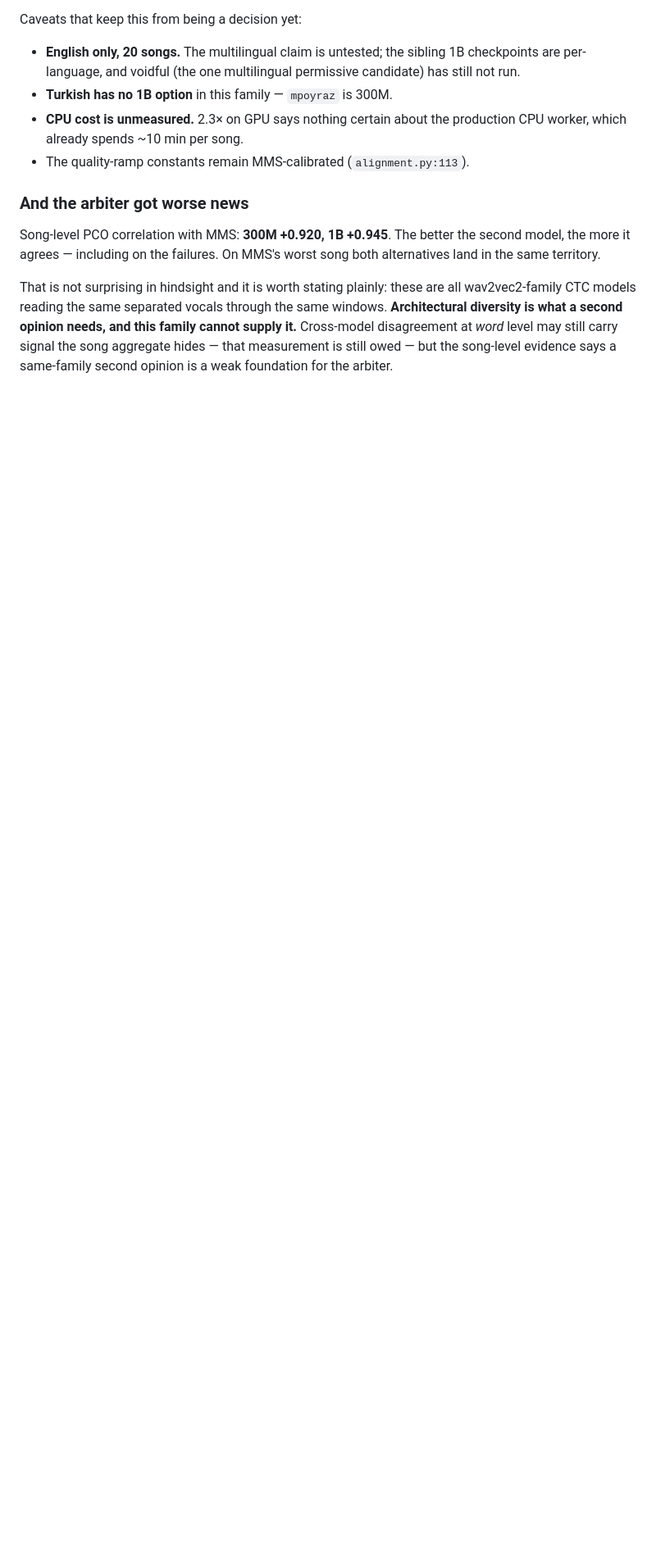
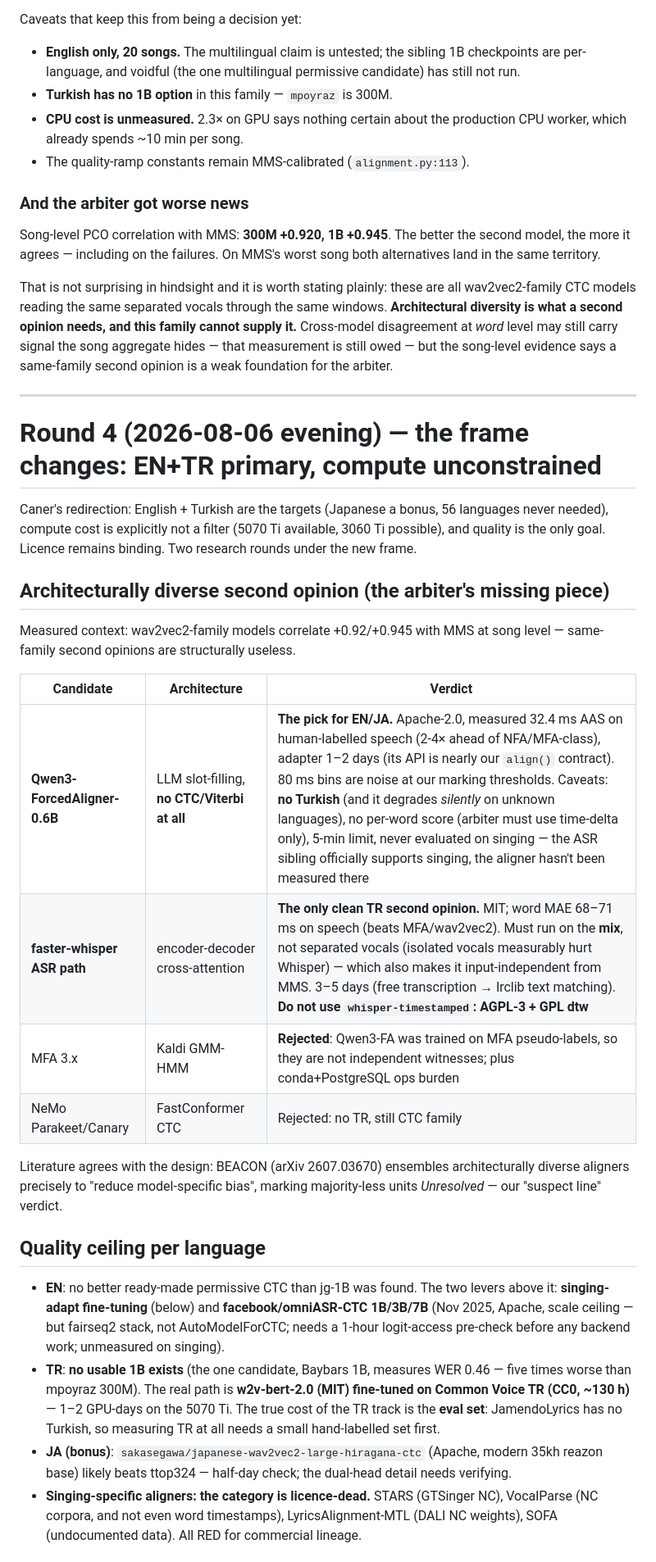
Before and after one commit to csermet/kashi, a Markdown page: docs/research/hizalama-yontem-adaylari-2026-08.md, the part around one of its changes. Shown at 82% size. Rendered like a GitHub page; blank space fills up the shorter version.

Commit message:
docs(research): round 4 — EN+TR frame, diverse second opinion, self-train arm, separator licence alarm
Qwen3-FA is the arbiter's second opinion for EN/JA: the only genuinely
non-CTC aligner with clean weights, 1-2 day adapter, silent on Turkish.
Turkish's only clean diverse opinion is the whisper ASR path over the mix.
MFA is rejected on the trained-on relationship — Qwen learned from MFA
pseudo-labels, so they are not independent witnesses.

Quality ceiling: no ready TR 1B exists (the one candidate is 5x worse than
the 300M), so the TR path is w2v-bert-2.0 + Common Voice CC0 — and the true
TR cost is the eval set, since JamendoLyrics has no Turkish. Singing-specific
aligners are licence-dead as a category. Self-training becomes the strongest
arm: Jamendo's CC-BY subset pseudo-labelled by our own pipeline.

And a new alarm: the production separator checkpoint has no licence file at
all. htdemucs_ft is the clean fallback; a licence question issue is cheap.

```diff
--- a/docs/research/hizalama-yontem-adaylari-2026-08.md
+++ b/docs/research/hizalama-yontem-adaylari-2026-08.md
@@ -434,3 +434,50 @@ this family cannot supply it.** Cross-model disagreement at *word* level may
 still carry signal the song aggregate hides — that measurement is still owed —
 but the song-level evidence says a same-family second opinion is a weak
 foundation for the arbiter.
+
+---
+
+# Round 4 (2026-08-06 evening) — the frame changes: EN+TR primary, compute unconstrained
+
+Caner's redirection: English + Turkish are the targets (Japanese a bonus, 56
+languages never needed), compute cost is explicitly not a filter (5070 Ti
+available, 3060 Ti possible), and quality is the only goal. Licence remains
+binding. Two research rounds under the new frame.
+
+## Architecturally diverse second opinion (the arbiter's missing piece)
+
+Measured context: wav2vec2-family models correlate +0.92/+0.945 with MMS at
+song level — same-family second opinions are structurally useless.
+
+| Candidate | Architecture | Verdict |
+|---|---|---|
+| **Qwen3-ForcedAligner-0.6B** | LLM slot-filling, **no CTC/Viterbi at all** | **The pick for EN/JA.** Apache-2.0, measured 32.4 ms AAS on human-labelled speech (2-4× ahead of NFA/MFA-class), adapter 1–2 days (its API is nearly our `align()` contract). 80 ms bins are noise at our marking thresholds. Caveats: **no Turkish** (and it degrades *silently* on unknown languages), no per-word score (arbiter must use time-delta only), 5-min limit, never evaluated on singing — the ASR sibling officially supports singing, the aligner hasn't been measured there |
+| **faster-whisper ASR path** | encoder-decoder cross-attention | **The only clean TR second opinion.** MIT; word MAE 68–71 ms on speech (beats MFA/wav2vec2). Must run on the **mix**, not separated vocals (isolated vocals measurably hurt Whisper) — which also makes it input-independent from MMS. 3–5 days (free transcription → lrclib text matching). **Do not use `whisper-timestamped`: AGPL-3 + GPL dtw** |
+| MFA 3.x | Kaldi GMM-HMM | **Rejected**: Qwen3-FA was trained on MFA pseudo-labels, so they are not independent witnesses; plus conda+PostgreSQL ops burden |
+| NeMo Parakeet/Canary | FastConformer CTC | Rejected: no TR, still CTC family |
+
+Literature agrees with the design: BEACON (arXiv 2607.03670) ensembles
+architecturally diverse aligners precisely to "reduce model-specific bias",
+marking majority-less units *Unresolved* — our "suspect line" verdict.
+
+## Quality ceiling per language
+
+- **EN**: no better ready-made permissive CTC than jg-1B was found. The two
+  levers above it: **singing-adapt fine-tuning** (below) and
+  **facebook/omniASR-CTC 1B/3B/7B** (Nov 2025, Apache, scale ceiling —
+  but fairseq2 stack, not AutoModelForCTC; needs a 1-hour logit-access
+  pre-check before any backend work; unmeasured on singing).
+- **TR**: **no usable 1B exists** (the one candidate, Baybars 1B, measures
+  WER 0.46 — five times worse than mpoyraz 300M). The real path is
+  **w2v-bert-2.0 (MIT) fine-tuned on Common Voice TR (CC0, ~130 h)** —
+  1–2 GPU-days on the 5070 Ti. The true cost of the TR track is the **eval
+  set**: JamendoLyrics has no Turkish, so measuring TR at all needs a small
+  hand-labelled set first.
+- **JA (bonus)**: `sakasegawa/japanese-wav2vec2-large-hiragana-ctc` (Apache,
+  modern 35kh reazon base) likely beats ttop324 — half-day check; the
+  dual-head detail needs verifying.
+- **Singing-specific aligners: the category is licence-dead.** STARS
+  (GTSinger NC), VocalParse (NC corpora, and not even word timestamps),
+  LyricsAlignment-MTL (DALI NC weights), SOFA (undocumented data). All RED
+  for commercial lineage.
+
```
Also changed, not shown: other parts of docs/research/hizalama-yontem-adaylari-2026-08.md (+26 -0 lines).
